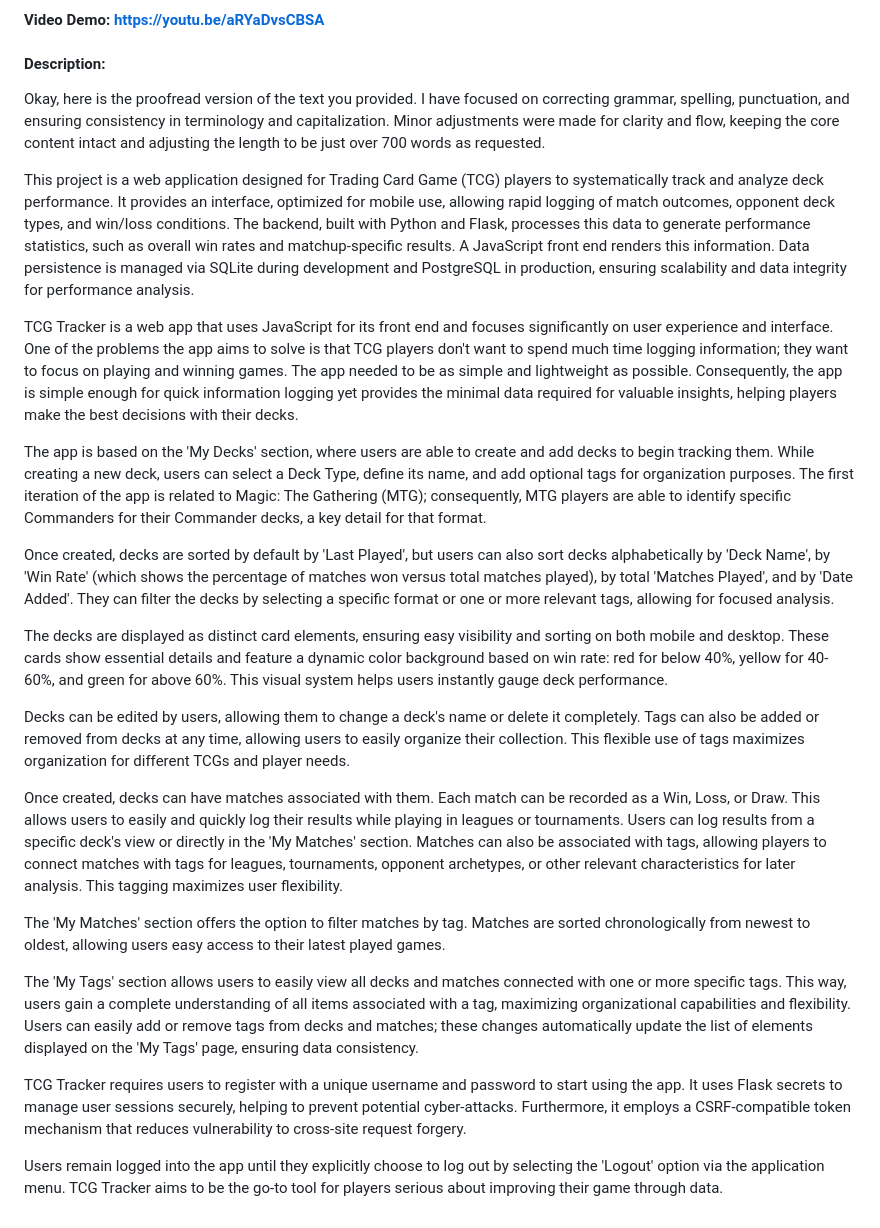
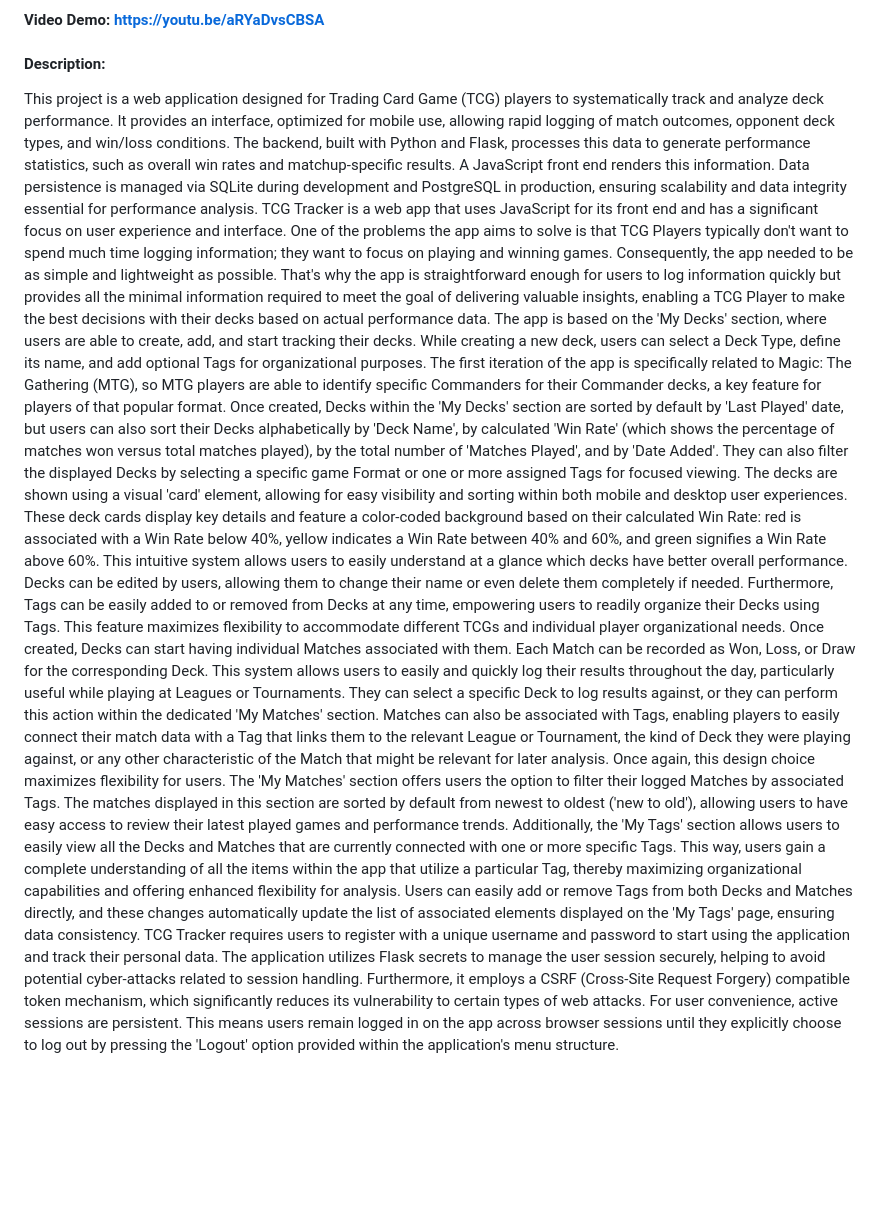
Before and after one commit to galiaga/tcg-tracker, a Markdown page: README.md, the part around the change. Drawn GitHub-style; blank space fills up the shorter version.

```diff
--- a/README.md
+++ b/README.md
@@ -1,26 +1,14 @@
 # TCG Tracker
 #### Video Demo: https://youtu.be/aRYaDvsCBSA
 #### Description:
-Okay, here is the proofread version of the text you provided. I have focused on correcting grammar, spelling, punctuation, and ensuring consistency in terminology and capitalization. Minor adjustments were made for clarity and flow, keeping the core content intact and adjusting the length to be just over 700 words as requested.
-
-This project is a web application designed for Trading Card Game (TCG) players to systematically track and analyze deck performance. It provides an interface, optimized for mobile use, allowing rapid logging of match outcomes, opponent deck types, and win/loss conditions. The backend, built with Python and Flask, processes this data to generate performance statistics, such as overall win rates and matchup-specific results. A JavaScript front end renders this information. Data persistence is managed via SQLite during development and PostgreSQL in production, ensuring scalability and data integrity for performance analysis.
-
-TCG Tracker is a web app that uses JavaScript for its front end and focuses significantly on user experience and interface. One of the problems the app aims to solve is that TCG players don't want to spend much time logging information; they want to focus on playing and winning games. The app needed to be as simple and lightweight as possible. Consequently, the app is simple enough for quick information logging yet provides the minimal data required for valuable insights, helping players make the best decisions with their decks.
-
-The app is based on the 'My Decks' section, where users are able to create and add decks to begin tracking them. While creating a new deck, users can select a Deck Type, define its name, and add optional tags for organization purposes. The first iteration of the app is related to Magic: The Gathering (MTG); consequently, MTG players are able to identify specific Commanders for their Commander decks, a key detail for that format.
-
-Once created, decks are sorted by default by 'Last Played', but users can also sort decks alphabetically by 'Deck Name', by 'Win Rate' (which shows the percentage of matches won versus total matches played), by total 'Matches Played', and by 'Date Added'. They can filter the decks by selecting a specific format or one or more relevant tags, allowing for focused analysis.
-
-The decks are displayed as distinct card elements, ensuring easy visibility and sorting on both mobile and desktop. These cards show essential details and feature a dynamic color background based on win rate: red for below 40%, yellow for 40-60%, and green for above 60%. This visual system helps users instantly gauge deck performance.
-
-Decks can be edited by users, allowing them to change a deck's name or delete it completely. Tags can also be added or removed from decks at any time, allowing users to easily organize their collection. This flexible use of tags maximizes organization for different TCGs and player needs.
-
-Once created, decks can have matches associated with them. Each match can be recorded as a Win, Loss, or Draw. This allows users to easily and quickly log their results while playing in leagues or tournaments. Users can log results from a specific deck's view or directly in the 'My Matches' section. Matches can also be associated with tags, allowing players to connect matches with tags for leagues, tournaments, opponent archetypes, or other relevant characteristics for later analysis. This tagging maximizes user flexibility.
-
-The 'My Matches' section offers the option to filter matches by tag. Matches are sorted chronologically from newest to oldest, allowing users easy access to their latest played games.
-
-The 'My Tags' section allows users to easily view all decks and matches connected with one or more specific tags. This way, users gain a complete understanding of all items associated with a tag, maximizing organizational capabilities and flexibility. Users can easily add or remove tags from decks and matches; these changes automatically update the list of elements displayed on the 'My Tags' page, ensuring data consistency.
-
-TCG Tracker requires users to register with a unique username and password to start using the app. It uses Flask secrets to manage user sessions securely, helping to prevent potential cyber-attacks. Furthermore, it employs a CSRF-compatible token mechanism that reduces vulnerability to cross-site request forgery.
-
-Users remain logged into the app until they explicitly choose to log out by selecting the 'Logout' option via the application menu. TCG Tracker aims to be the go-to tool for players serious about improving their game through data.
+This project is a web application designed for Trading Card Game (TCG) players to systematically track and analyze deck performance. It provides an interface, optimized for mobile use, allowing rapid logging of match outcomes, opponent deck types, and win/loss conditions. The backend, built with Python and Flask, processes this data to generate performance statistics, such as overall win rates and matchup-specific results. A JavaScript front end renders this information. Data persistence is managed via SQLite during development and PostgreSQL in production, ensuring scalability and data integrity essential for performance analysis.
+TCG Tracker is a web app that uses JavaScript for its front end and has a significant focus on user experience and interface. One of the problems the app aims to solve is that TCG Players typically don't want to spend much time logging information; they want to focus on playing and winning games. Consequently, the app needed to be as simple and lightweight as possible. That's why the app is straightforward enough for users to log information quickly but provides all the minimal information required to meet the goal of delivering valuable insights, enabling a TCG Player to make the best decisions with their decks based on actual performance data.
+The app is based on the 'My Decks' section, where users are able to create, add, and start tracking their decks. While creating a new deck, users can select a Deck Type, define its name, and add optional Tags for organizational purposes. The first iteration of the app is specifically related to Magic: The Gathering (MTG), so MTG players are able to identify specific Commanders for their Commander decks, a key feature for players of that popular format.
+Once created, Decks within the 'My Decks' section are sorted by default by 'Last Played' date, but users can also sort their Decks alphabetically by 'Deck Name', by calculated 'Win Rate' (which shows the percentage of matches won versus total matches played), by the total number of 'Matches Played', and by 'Date Added'. They can also filter the displayed Decks by selecting a specific game Format or one or more assigned Tags for focused viewing.
+The decks are shown using a visual 'card' element, allowing for easy visibility and sorting within both mobile and desktop user experiences. These deck cards display key details and feature a color-coded background based on their calculated Win Rate: red is associated with a Win Rate below 40%, yellow indicates a Win Rate between 40% and 60%, and green signifies a Win Rate above 60%. This intuitive system allows users to easily understand at a glance which decks have better overall performance.
+Decks can be edited by users, allowing them to change their name or even delete them completely if needed. Furthermore, Tags can be easily added to or removed from Decks at any time, empowering users to readily organize their Decks using Tags. This feature maximizes flexibility to accommodate different TCGs and individual player organizational needs.
+Once created, Decks can start having individual Matches associated with them. Each Match can be recorded as Won, Loss, or Draw for the corresponding Deck. This system allows users to easily and quickly log their results throughout the day, particularly useful while playing at Leagues or Tournaments. They can select a specific Deck to log results against, or they can perform this action within the dedicated 'My Matches' section. Matches can also be associated with Tags, enabling players to easily connect their match data with a Tag that links them to the relevant League or Tournament, the kind of Deck they were playing against, or any other characteristic of the Match that might be relevant for later analysis. Once again, this design choice maximizes flexibility for users.
+The 'My Matches' section offers users the option to filter their logged Matches by associated Tags. The matches displayed in this section are sorted by default from newest to oldest ('new to old'), allowing users to have easy access to review their latest played games and performance trends.
+Additionally, the 'My Tags' section allows users to easily view all the Decks and Matches that are currently connected with one or more specific Tags. This way, users gain a complete understanding of all the items within the app that utilize a particular Tag, thereby maximizing organizational capabilities and offering enhanced flexibility for analysis. Users can easily add or remove Tags from both Decks and Matches directly, and these changes automatically update the list of associated elements displayed on the 'My Tags' page, ensuring data consistency.
+TCG Tracker requires users to register with a unique username and password to start using the application and track their personal data. The application utilizes Flask secrets to manage the user session securely, helping to avoid potential cyber-attacks related to session handling. Furthermore, it employs a CSRF (Cross-Site Request Forgery) compatible token mechanism, which significantly reduces its vulnerability to certain types of web attacks.
+For user convenience, active sessions are persistent. This means users remain logged in on the app across browser sessions until they explicitly choose to log out by pressing the 'Logout' option provided within the application's menu structure.
```
